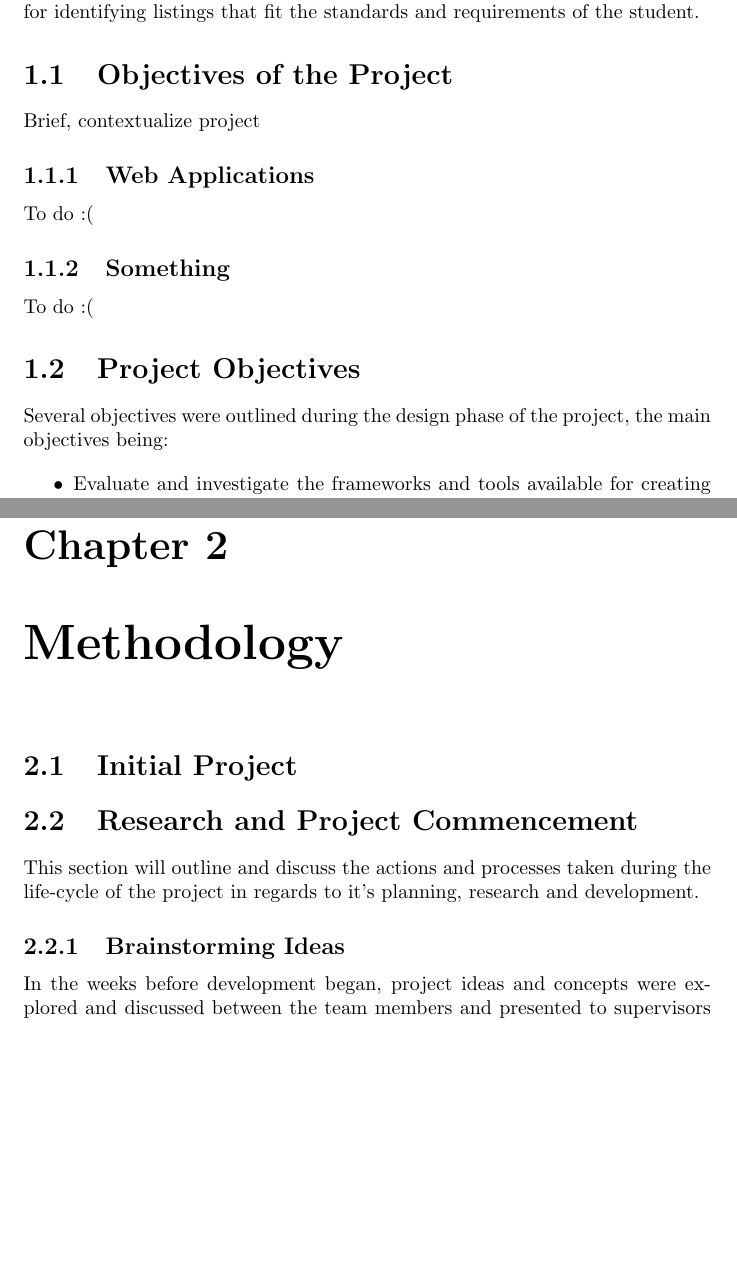
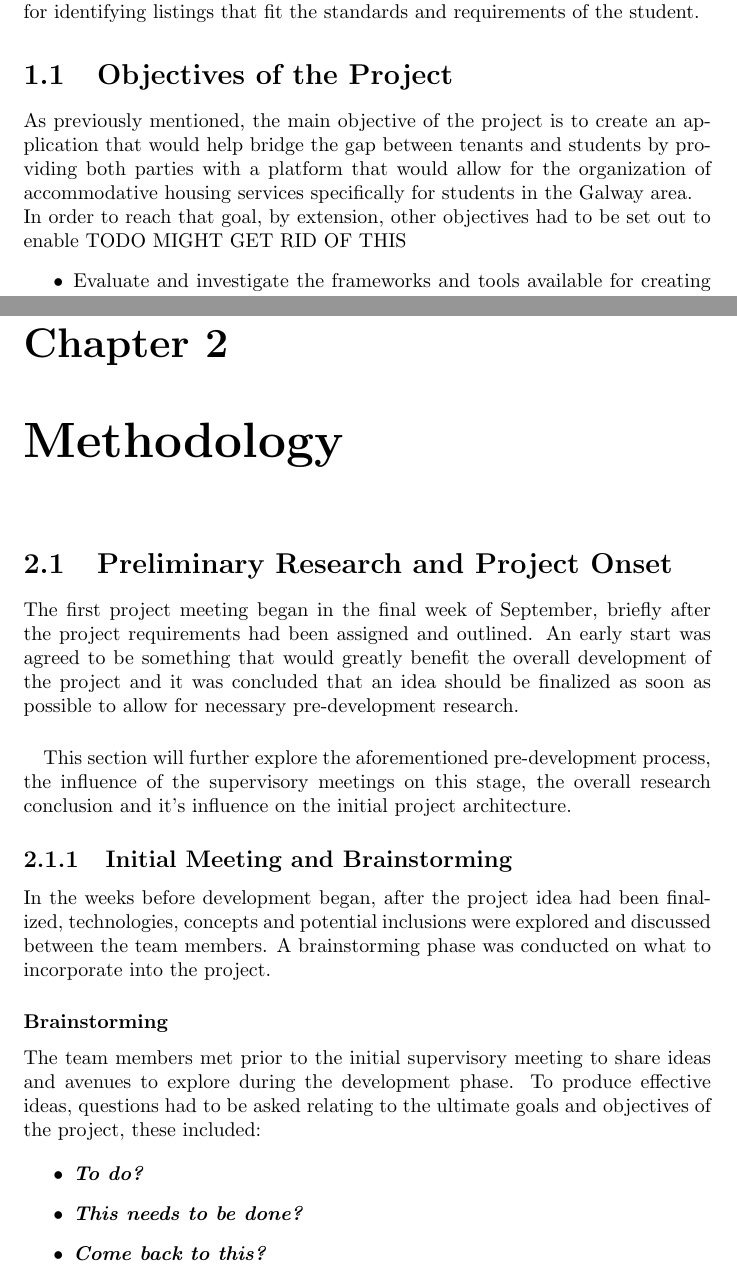
Before and after one commit to farisNassif/UniLodge, a LaTeX thesis (dissertation/main.tex, which reads dissertation/introduction.tex, dissertation/methodology.tex): two parts of pages 6 and 9 of 17, joined at a grey line, cut so that both start at the same text, the shorter picture padded with empty space. Compiled offline with pdfLaTeX.

Commit message:
Bits of methodology written, brainstorming and other minor additions

```diff
--- a/dissertation/introduction.tex
+++ b/dissertation/introduction.tex
@@ -18,15 +18,10 @@ During the decision making process it was decided that the project must be relev
 UniLodge was the result of much deliberation. UniLodge would serve students and home owners in Galway, allowing for both a practical and streamlined avenue of accommodation advertisement while existing as a simple to use platform for identifying listings that fit the standards and requirements of the student.
 
 \section{Objectives of the Project}
-Brief, contextualize project
-\subsection{Web Applications}
-To do :(
-\subsection{Something}
-To do :(
+As previously mentioned, the main objective of the project is to create an application that would help bridge the gap between tenants and students by providing both parties with a platform that would allow for the organization of accommodative housing services specifically for students in the Galway area.
 
-\section{Project Objectives}
-Several objectives were outlined during the design phase of the project, the main objectives being:
-
+In order to reach that goal, by extension, other objectives had to be set out to enable TODO
+MIGHT GET RID OF THIS
 \begin{itemize}
     \item Evaluate and investigate the frameworks and tools available for creating a platform independent web application.
     \item Create and develop an application that will allow users to arrange or offer lodging services for students.
--- a/dissertation/methodology.tex
+++ b/dissertation/methodology.tex
@@ -1,11 +1,23 @@
 \chapter{Methodology}
 
-\section{Initial Project }
-\section{Research and Project Commencement}
-This section will outline and discuss the actions and processes taken during the life-cycle of the project in regards to it's planning, research and development.
+\section{Preliminary Research and Project Onset}
+The first project meeting began in the final week of September, briefly after the project requirements had been assigned and outlined. An early start was agreed to be something that would greatly benefit the overall development of the project and it was concluded that an idea should be finalized as soon as possible to allow for necessary pre-development research.
 
-\subsection{Brainstorming Ideas}
-In the weeks before development began, project ideas and concepts were explored and discussed between the team members and presented to supervisors during the scheduled weekly meetings. Themes including the internet of things, artificial intelligence,
+\paragraph{}
+This section will further explore the aforementioned pre-development process, the influence of the supervisory meetings on this stage, the overall research conclusion and it's influence on the initial project architecture.
+
+\subsection{Initial Meeting and Brainstorming}
+In the weeks before development began, after the project idea had been finalized, technologies, concepts and potential inclusions were explored and discussed between the team members. A brainstorming phase was conducted on what to incorporate into the project.
+
+\subsubsection{Brainstorming}
+The team members met prior to the initial supervisory meeting to share ideas and avenues to explore during the development phase. To produce effective ideas, questions had to be asked relating to the ultimate goals and objectives of the project, these included:
+
+\begin{itemize}
+    \item\textit{\textbf{To do?}}
+    \item\textit{\textbf{This needs to be done?}}
+    \item\textit{\textbf{Come back to this?}}
+\end{itemize}
+
 \begin{wrapfigure}{r}{0.31\textwidth} %this figure will be at the right
     \caption{Github Logo}
     \includegraphics[
```
Also changed, not shown: dissertation/images/unilodge-logo.png (added), dissertation/introduction.tex (11 more changed lines).
